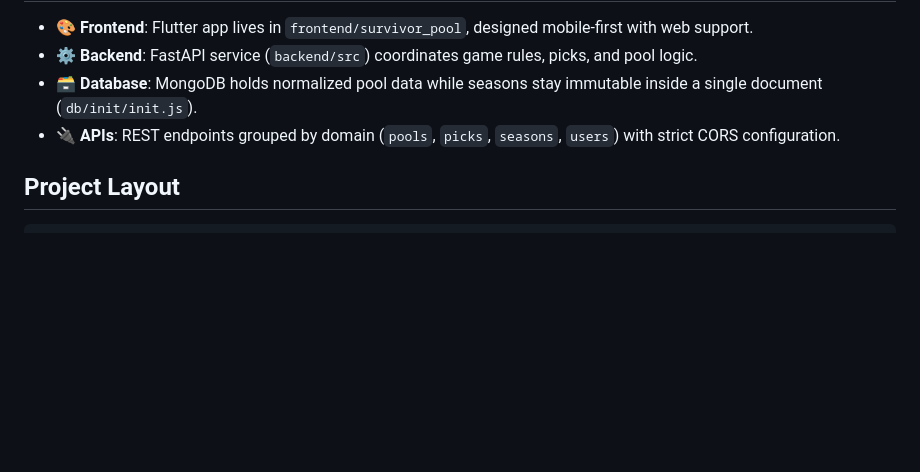
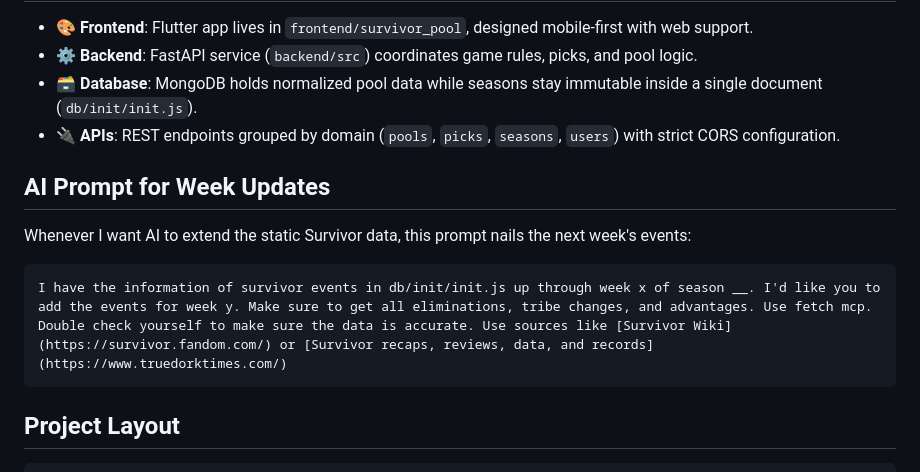
Before and after one commit to jjjacobsen/survivor-pool, a Markdown page: README.md, the part around the change. GitHub-like rendering; blank space fills up the shorter version.

Commit message:
Add prompt to get weekly data to README

````diff
--- a/README.md
+++ b/README.md
@@ -86,6 +86,14 @@ mise run frontend
 - 🗃️ **Database**: MongoDB holds normalized pool data while seasons stay immutable inside a single document (`db/init/init.js`).
 - 🔌 **APIs**: REST endpoints grouped by domain (`pools`, `picks`, `seasons`, `users`) with strict CORS configuration.
 
+## AI Prompt for Week Updates
+
+Whenever I want AI to extend the static Survivor data, this prompt nails the next week's events:
+
+```text
+I have the information of survivor events in db/init/init.js up through week x of season __. I'd like you to add the events for week y. Make sure to get all eliminations, tribe changes, and advantages. Use fetch mcp. Double check yourself to make sure the data is accurate. Use sources like [Survivor Wiki](https://survivor.fandom.com/) or [Survivor recaps, reviews, data, and records](https://www.truedorktimes.com/)
+```
+
 ## Project Layout
 
 ```text
````
